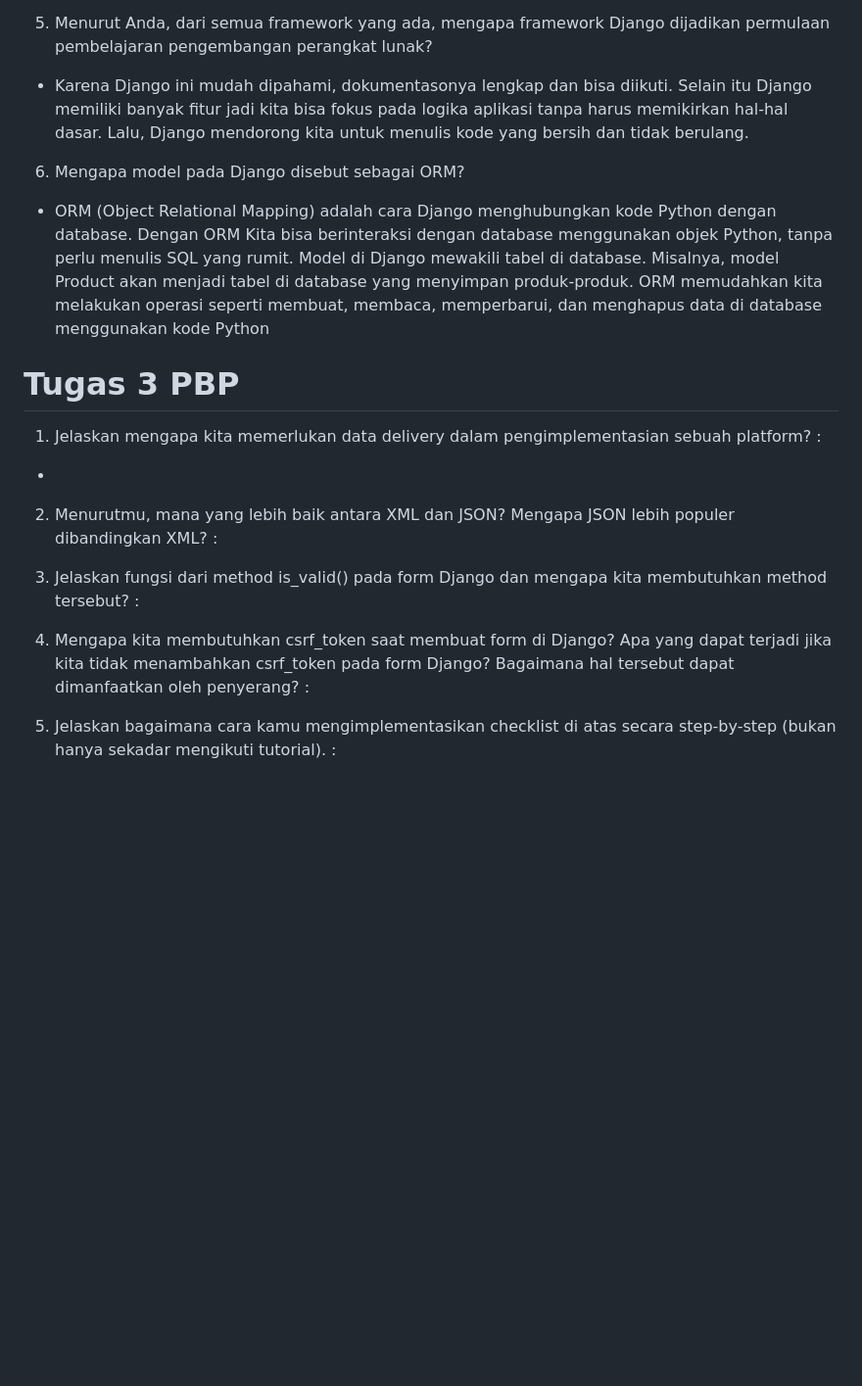
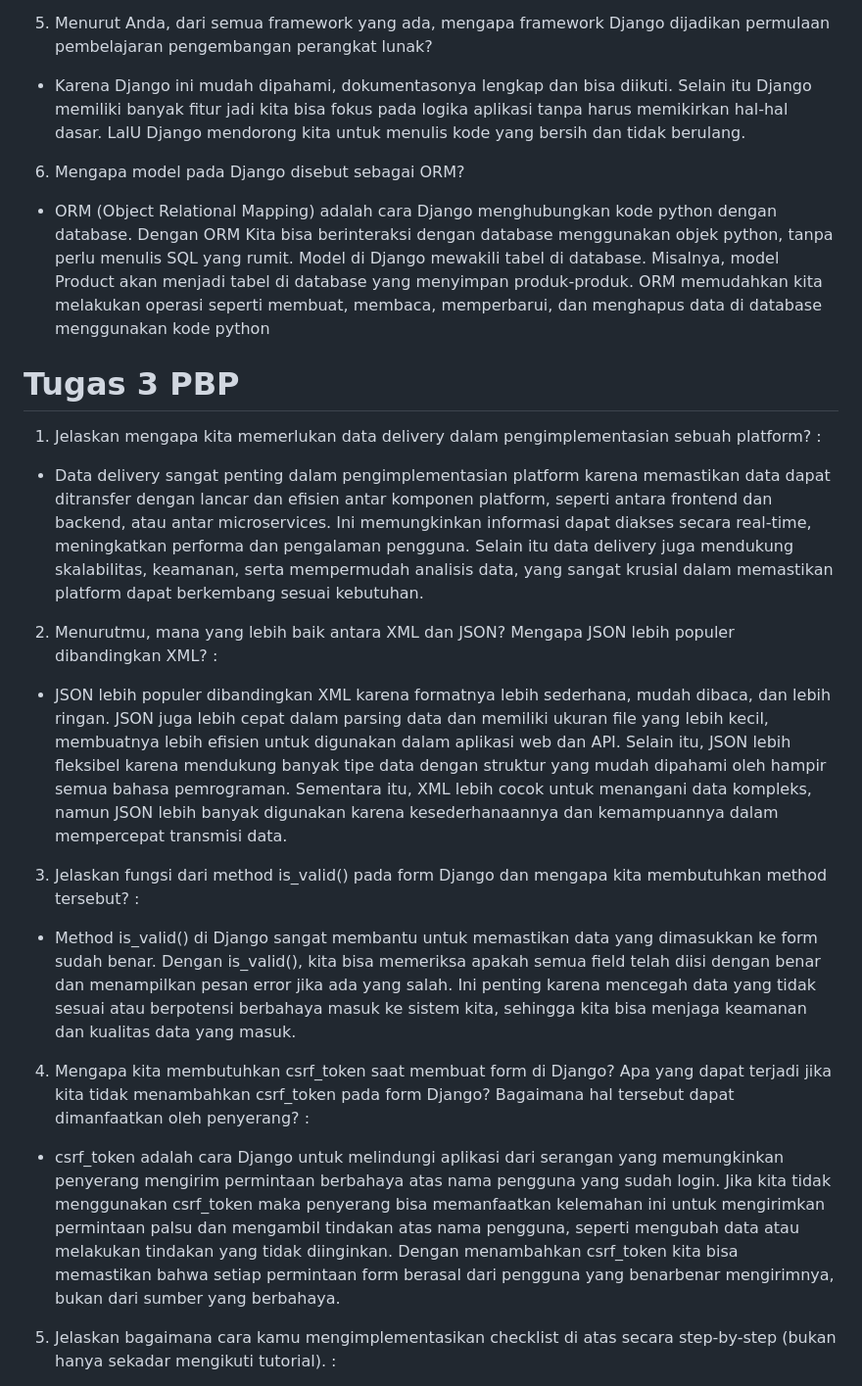
Before and after one commit to mairashasi/shtoree, a Markdown page: README.md, the part around one of its changes. Shown at 98% size. Rendered like a GitHub page; blank space fills up the shorter version.

```diff
--- a/README.md
+++ b/README.md
@@ -91,23 +91,24 @@ dan membuat routing dan persiapan lainnya yang dijelaskan di Tutorial 1. Membuat
 - Bisa membuat cabang (branch) untuk mencoba fitur baru tanpa mengganggu kode utama.
 
 5. Menurut Anda, dari semua framework yang ada, mengapa framework Django dijadikan permulaan pembelajaran pengembangan perangkat lunak?
-- Karena Django ini mudah dipahami, dokumentasonya lengkap dan bisa diikuti. Selain itu Django memiliki banyak fitur jadi kita bisa fokus pada logika aplikasi tanpa harus memikirkan hal-hal dasar. Lalu, Django mendorong kita untuk menulis kode yang bersih dan tidak berulang.
+- Karena Django ini mudah dipahami, dokumentasonya lengkap dan bisa diikuti. Selain itu Django memiliki banyak fitur jadi kita bisa fokus pada logika aplikasi tanpa harus memikirkan hal-hal dasar. LalU Django mendorong kita untuk menulis kode yang bersih dan tidak berulang.
 
 6. Mengapa model pada Django disebut sebagai ORM?
-- ORM (Object Relational Mapping) adalah cara Django menghubungkan kode Python dengan database. Dengan ORM Kita bisa berinteraksi dengan database menggunakan objek Python, tanpa perlu menulis SQL yang rumit. Model di Django mewakili tabel di database. Misalnya, model Product akan menjadi tabel di database yang menyimpan produk-produk. ORM memudahkan kita melakukan operasi seperti membuat, membaca, memperbarui, dan menghapus data di database menggunakan kode Python
+- ORM (Object Relational Mapping) adalah cara Django menghubungkan kode python dengan database. Dengan ORM Kita bisa berinteraksi dengan database menggunakan objek python, tanpa perlu menulis SQL yang rumit. Model di Django mewakili tabel di database. Misalnya, model Product akan menjadi tabel di database yang menyimpan produk-produk. ORM memudahkan kita melakukan operasi seperti membuat, membaca, memperbarui, dan menghapus data di database menggunakan kode python
 
 # Tugas 3 PBP
 
  1. Jelaskan mengapa kita memerlukan data delivery dalam pengimplementasian sebuah platform? :
--
+- Data delivery sangat penting dalam pengimplementasian platform karena memastikan data dapat ditransfer dengan lancar dan efisien antar komponen platform, seperti antara frontend dan backend, atau antar microservices. Ini memungkinkan informasi dapat diakses secara real-time, meningkatkan performa dan pengalaman pengguna. Selain itu data delivery juga mendukung skalabilitas, keamanan, serta mempermudah analisis data, yang sangat krusial dalam memastikan platform dapat berkembang sesuai kebutuhan.
 
  2. Menurutmu, mana yang lebih baik antara XML dan JSON? Mengapa JSON lebih populer dibandingkan XML? :
-
+- JSON lebih populer dibandingkan XML karena formatnya lebih sederhana, mudah dibaca, dan lebih ringan. JSON juga lebih cepat dalam parsing data dan memiliki ukuran file yang lebih kecil, membuatnya lebih efisien untuk digunakan dalam aplikasi web dan API. Selain itu, JSON lebih fleksibel karena mendukung banyak tipe data dengan struktur yang mudah dipahami oleh hampir semua bahasa pemrograman. Sementara itu, XML lebih cocok untuk menangani data kompleks, namun JSON lebih banyak digunakan karena kesederhanaannya dan kemampuannya dalam mempercepat transmisi data.
 
  3. Jelaskan fungsi dari method is_valid() pada form Django dan mengapa kita membutuhkan method tersebut? :
+- Method is_valid() di Django sangat membantu untuk memastikan data yang dimasukkan ke form sudah benar. Dengan is_valid(), kita bisa memeriksa apakah semua field telah diisi dengan benar dan menampilkan pesan error jika ada yang salah. Ini penting karena mencegah data yang tidak sesuai atau berpotensi berbahaya masuk ke sistem kita, sehingga kita bisa menjaga keamanan dan kualitas data yang masuk.
 
 
  4. Mengapa kita membutuhkan csrf_token saat membuat form di Django? Apa yang dapat terjadi jika kita tidak menambahkan csrf_token pada form Django? Bagaimana hal tersebut dapat dimanfaatkan oleh penyerang? :
-
+- csrf_token adalah cara Django untuk melindungi aplikasi dari serangan yang memungkinkan penyerang mengirim permintaan berbahaya atas nama pengguna yang sudah login. Jika kita tidak menggunakan csrf_token maka penyerang bisa memanfaatkan kelemahan ini untuk mengirimkan permintaan palsu dan mengambil tindakan atas nama pengguna, seperti mengubah data atau melakukan tindakan yang tidak diinginkan. Dengan menambahkan csrf_token kita bisa memastikan bahwa setiap permintaan form berasal dari pengguna yang benarbenar mengirimnya, bukan dari sumber yang berbahaya.
 
  5. Jelaskan bagaimana cara kamu mengimplementasikan checklist di atas secara step-by-step (bukan hanya sekadar mengikuti tutorial). :
```
Also changed, not shown: other parts of README.md (+25 -2 lines).
